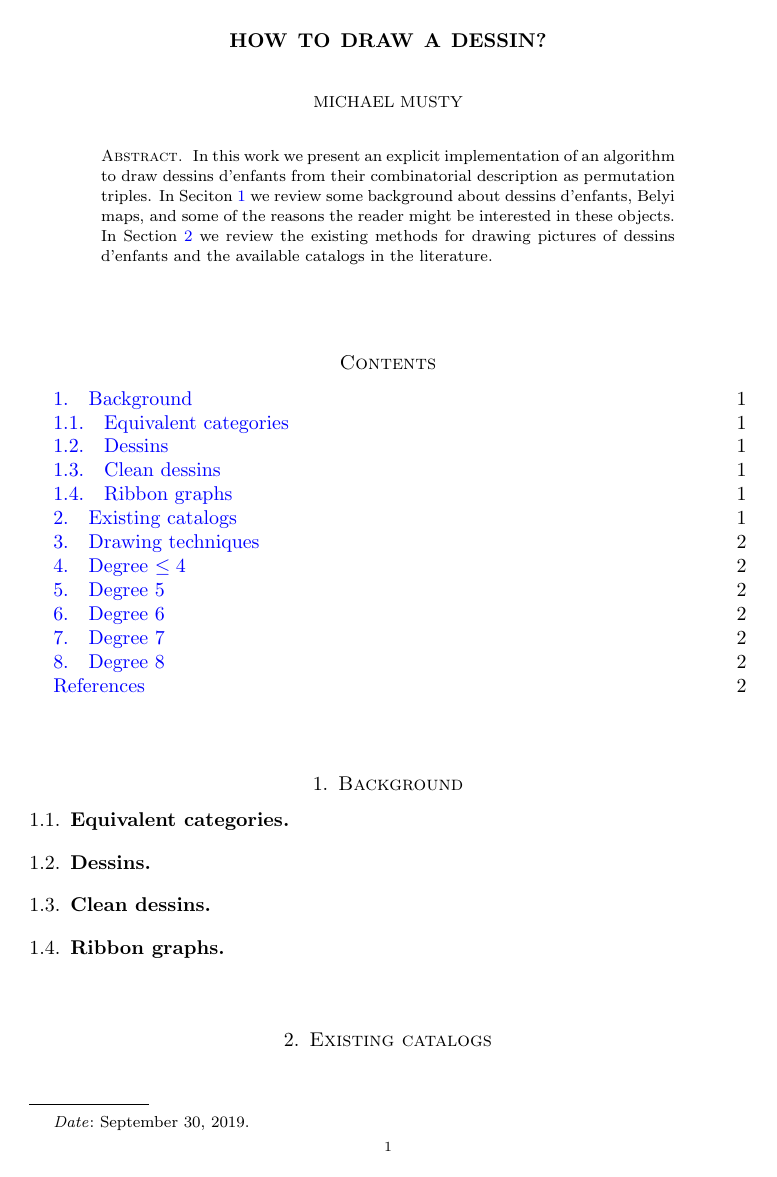
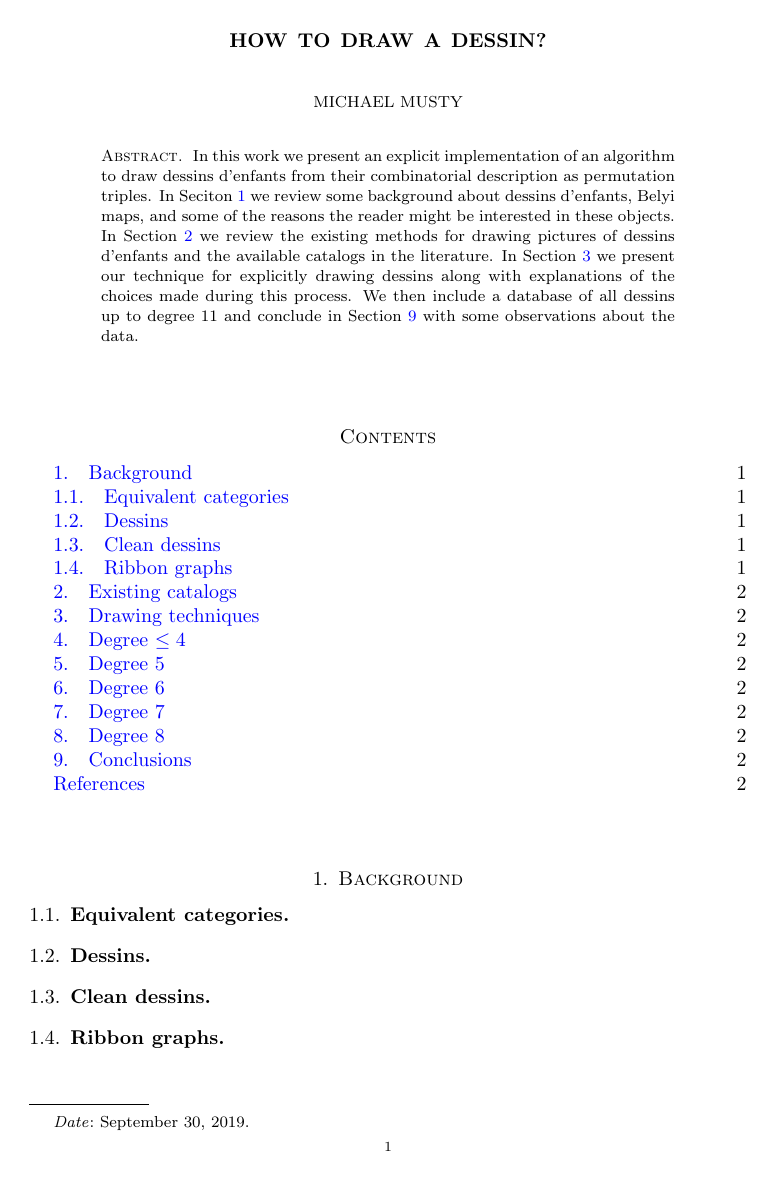
Before and after one commit to michaelmusty/DessinDraw, a LaTeX paper (tex/dessindraw.tex): page 1 of 2. Compiled offline with pdfLaTeX.

Commit message:
finish abstract

```diff
--- a/tex/dessindraw.tex
+++ b/tex/dessindraw.tex
@@ -421,6 +421,14 @@
   we review the existing methods for drawing
   pictures of dessins d'enfants and the available
   catalogs in the literature.
+  In Section \ref{sec:drawing}
+  we present our technique for explicitly drawing
+  dessins along with explanations of the choices
+  made during this process.
+  We then include a database
+  of all dessins up to degree $11$
+  and conclude in Section \ref{sec:conclusions}
+  with some observations about the data.
 \end{abstract}
 
 \maketitle
```
Also changed, not shown: tex/dessindraw.bbl, tex/dessindraw.pdf, tex/dessindraw.tex (6 more changed lines), 5 other files.
